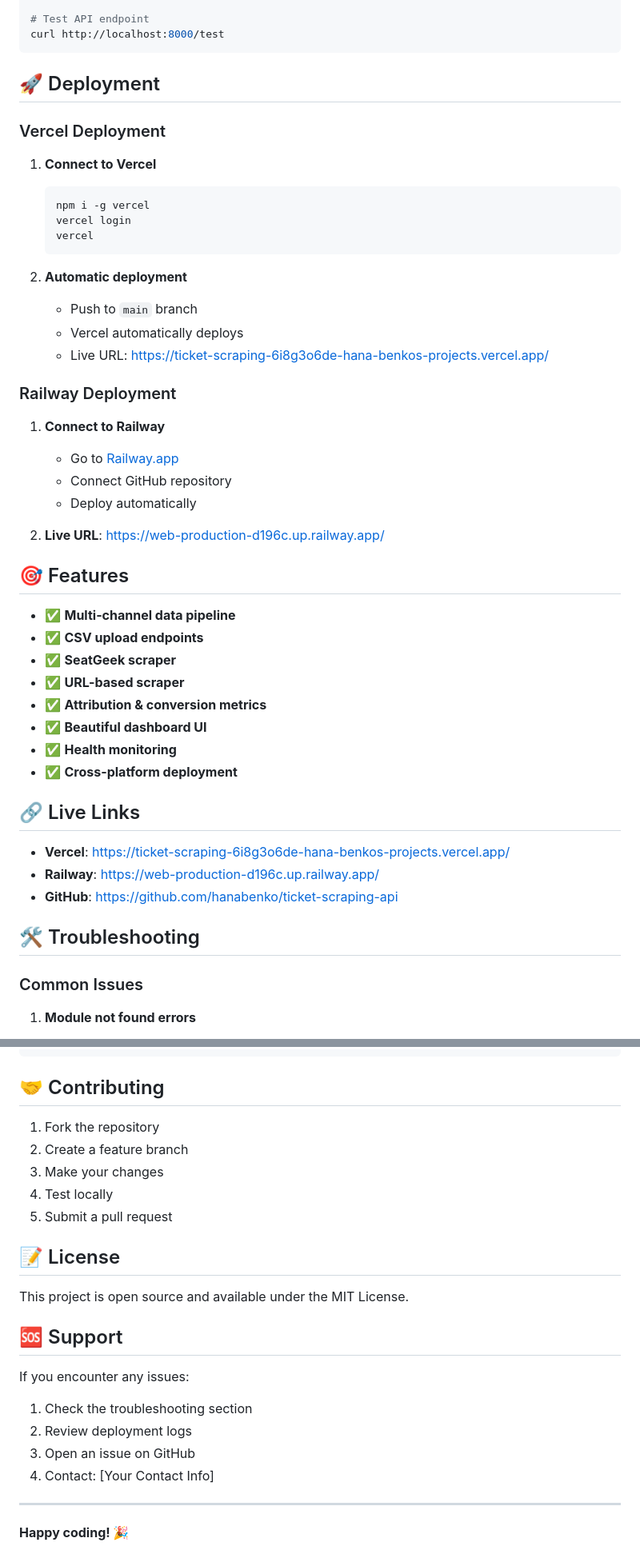
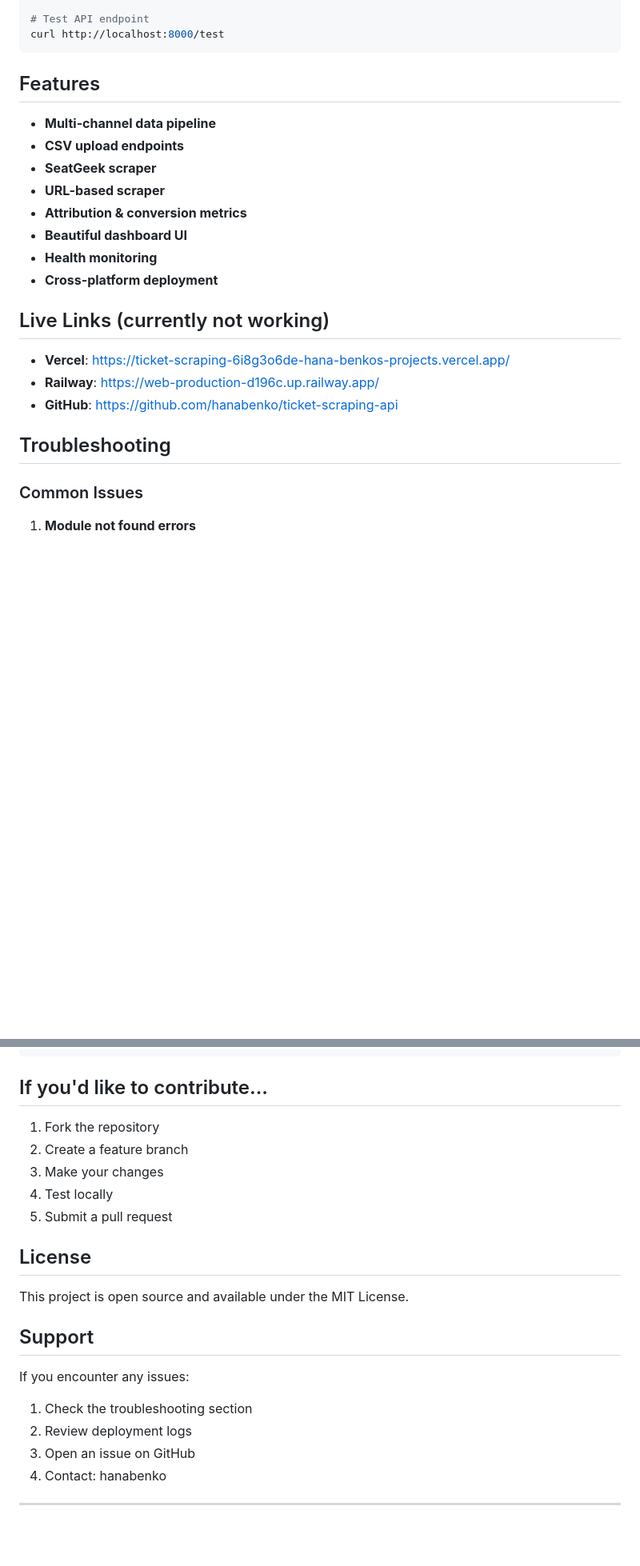
Before and after one commit to hanabenko/ticket-scraping-api, a Markdown page: README.md, 2 parts joined by grey strips. Shown at 80% size. GitHub-like rendering; blank space fills up the shorter version.

````diff
--- a/README.md
+++ b/README.md
@@ -70,49 +70,24 @@ curl http://localhost:8000/health
 curl http://localhost:8000/test
 ```
 
-## 🚀 Deployment
+## Features
 
-### Vercel Deployment
+- **Multi-channel data pipeline**
+- **CSV upload endpoints**
+- **SeatGeek scraper**
+- **URL-based scraper**
+- **Attribution & conversion metrics**
+- **Beautiful dashboard UI**
+- **Health monitoring**
+- **Cross-platform deployment**
 
-1. **Connect to Vercel**
-   ```bash
-   npm i -g vercel
-   vercel login
-   vercel
-   ```
-
-2. **Automatic deployment**
-   - Push to `main` branch
-   - Vercel automatically deploys
-   - Live URL: https://ticket-scraping-6i8g3o6de-hana-benkos-projects.vercel.app/
-
-### Railway Deployment
-
-1. **Connect to Railway**
-   - Go to [Railway.app](https://railway.app)
-   - Connect GitHub repository
-   - Deploy automatically
-
-2. **Live URL**: https://web-production-d196c.up.railway.app/
-
-## 🎯 Features
-
-- ✅ **Multi-channel data pipeline**
-- ✅ **CSV upload endpoints**
-- ✅ **SeatGeek scraper**
-- ✅ **URL-based scraper**
-- ✅ **Attribution & conversion metrics**
-- ✅ **Beautiful dashboard UI**
-- ✅ **Health monitoring**
-- ✅ **Cross-platform deployment**
-
-## 🔗 Live Links
+## Live Links (currently not working)
 
 - **Vercel**: https://ticket-scraping-6i8g3o6de-hana-benkos-projects.vercel.app/
 - **Railway**: https://web-production-d196c.up.railway.app/
 - **GitHub**: https://github.com/hanabenko/ticket-scraping-api
 
-## 🛠️ Troubleshooting
+## Troubleshooting
 
 ### Common Issues
 
@@ -174,7 +149,7 @@ Returns JSON test response:
 }
 ```
 
-## 🤝 Contributing
+## If you'd like to contribute...
 
 1. Fork the repository
 2. Create a feature branch
@@ -182,18 +157,16 @@ Returns JSON test response:
 4. Test locally
 5. Submit a pull request
 
-## 📝 License
+## License
 
 This project is open source and available under the MIT License.
 
-## 🆘 Support
+## Support
 
 If you encounter any issues:
 1. Check the troubleshooting section
 2. Review deployment logs
 3. Open an issue on GitHub
-4. Contact: [Your Contact Info]
+4. Contact: hanabenko
 
 ---
-
-**Happy coding! 🎉**
````
Also changed, not shown: other parts of README.md (+7 -7 lines).
